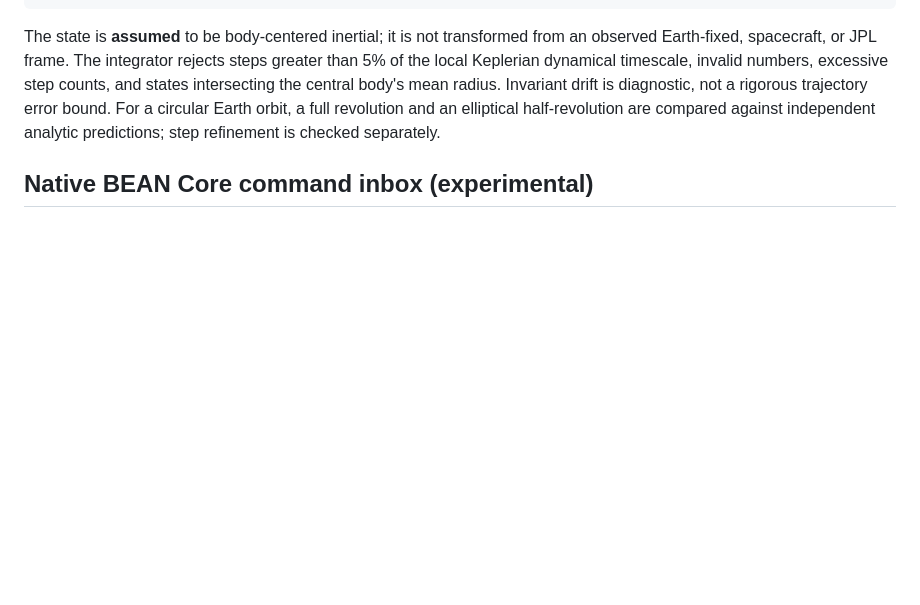
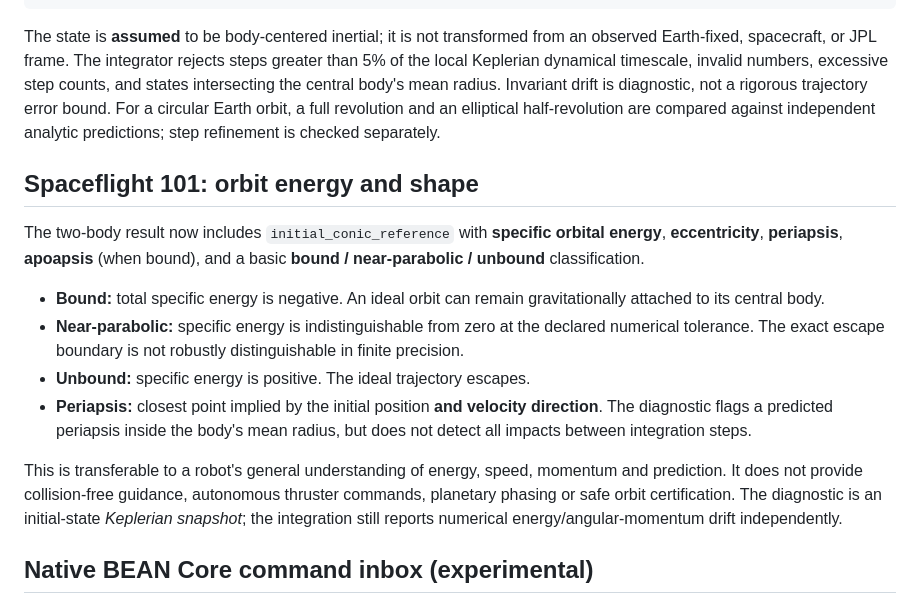
Before and after one commit to danieloculus0-bot/BEAN, a Markdown page: research/spaceflight/README.md, the part around the change. GitHub-like rendering; blank space fills up the shorter version.

Commit message:
docs(spaceflight): add practical orbit energy and escape 101 lesson

```diff
--- a/research/spaceflight/README.md
+++ b/research/spaceflight/README.md
@@ -52,6 +52,28 @@ mean radius. Invariant drift is diagnostic, not a rigorous trajectory error
 bound. For a circular Earth orbit, a full revolution and an elliptical
 half-revolution are compared against independent analytic predictions; step
 refinement is checked separately.
+
+## Spaceflight 101: orbit energy and shape
+
+The two-body result now includes `initial_conic_reference` with **specific
+orbital energy**, **eccentricity**, **periapsis**, **apoapsis** (when bound),
+and a basic **bound / near-parabolic / unbound** classification.
+
+- **Bound:** total specific energy is negative. An ideal orbit can remain
+  gravitationally attached to its central body.
+- **Near-parabolic:** specific energy is indistinguishable from zero at the
+  declared numerical tolerance. The exact escape boundary is not robustly
+  distinguishable in finite precision.
+- **Unbound:** specific energy is positive. The ideal trajectory escapes.
+- **Periapsis:** closest point implied by the initial position **and velocity
+  direction**. The diagnostic flags a predicted periapsis inside the body's
+  mean radius, but does not detect all impacts between integration steps.
+
+This is transferable to a robot's general understanding of energy, speed,
+momentum and prediction. It does not provide collision-free guidance,
+autonomous thruster commands, planetary phasing or safe orbit certification.
+The diagnostic is an initial-state *Keplerian snapshot*; the integration
+still reports numerical energy/angular-momentum drift independently.
 
 ## Native BEAN Core command inbox (experimental)
 
```
